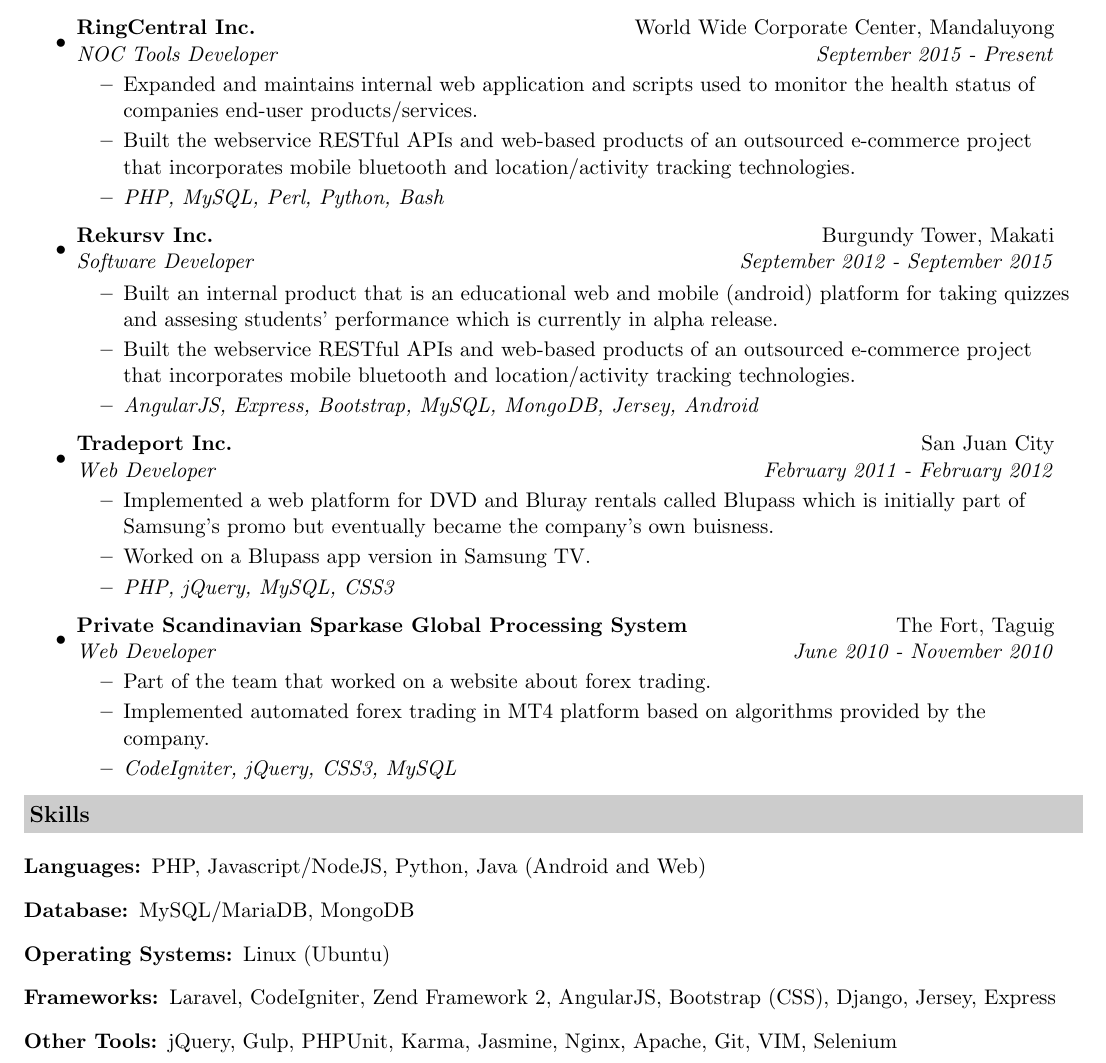
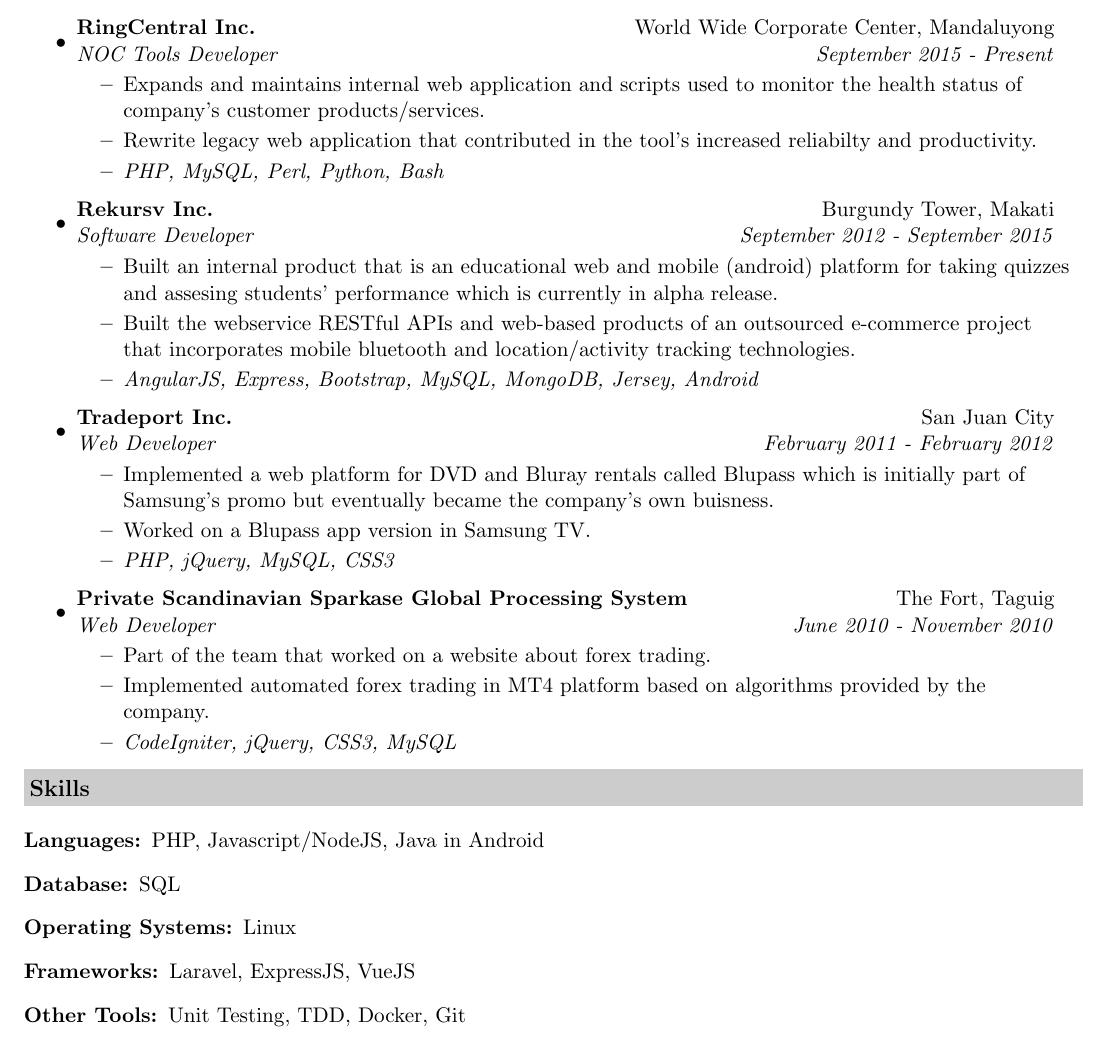
Before and after one commit to eclap/palce-resume, a LaTeX CV (christopher-m-palce-resume.tex): part of the page, cut so that both start at the same text. The pictures show the PDF file christopher-m-palce-resume.pdf that the author committed with the source.

Commit message:
update info

```diff
--- a/christopher-m-palce-resume.tex
+++ b/christopher-m-palce-resume.tex
@@ -60,8 +60,8 @@
 \item
 	\ressubheading{RingCentral Inc.}{World Wide Corporate Center, Mandaluyong}{NOC Tools Developer}{September 2015 - Present}
 	\begin{itemize}
-        \resitem{Expanded and maintains internal web application and scripts used to monitor the health status of companies end-user products/services.}
-		\resitem{Built the webservice RESTful APIs and web-based products of an outsourced e-commerce project that incorporates mobile bluetooth and location/activity tracking technologies.}
+        \resitem{Expands and maintains internal web application and scripts used to monitor the health status of company's customer products/services.}
+		\resitem{Rewrite legacy web application that contributed in the tool's increased reliabilty and productivity.}
         \resitem{\textit{PHP, MySQL, Perl, Python, Bash}}
 	\end{itemize}
 \item
@@ -91,15 +91,15 @@
 
 \begin{description}
 \item[Languages:]
-PHP, Javascript/NodeJS, Python, Java (Android and Web)
+PHP, Javascript/NodeJS, Java in Android
 \item[Database:]
-MySQL/MariaDB, MongoDB
+SQL
 \item[Operating Systems:]
-Linux (Ubuntu)
+Linux
 \item[Frameworks:]
-Laravel, CodeIgniter, Zend Framework 2, AngularJS, Bootstrap (CSS), Django, Jersey, Express
+Laravel, ExpressJS, VueJS
 \item[Other Tools:]
-jQuery, Gulp, PHPUnit, Karma, Jasmine, Nginx, Apache, Git, VIM, Selenium
+Unit Testing, TDD, Docker, Git
 \end{description}
 
 \pagebreak
```
Also changed, not shown: christopher-m-palce-resume.pdf, 1 other file.
